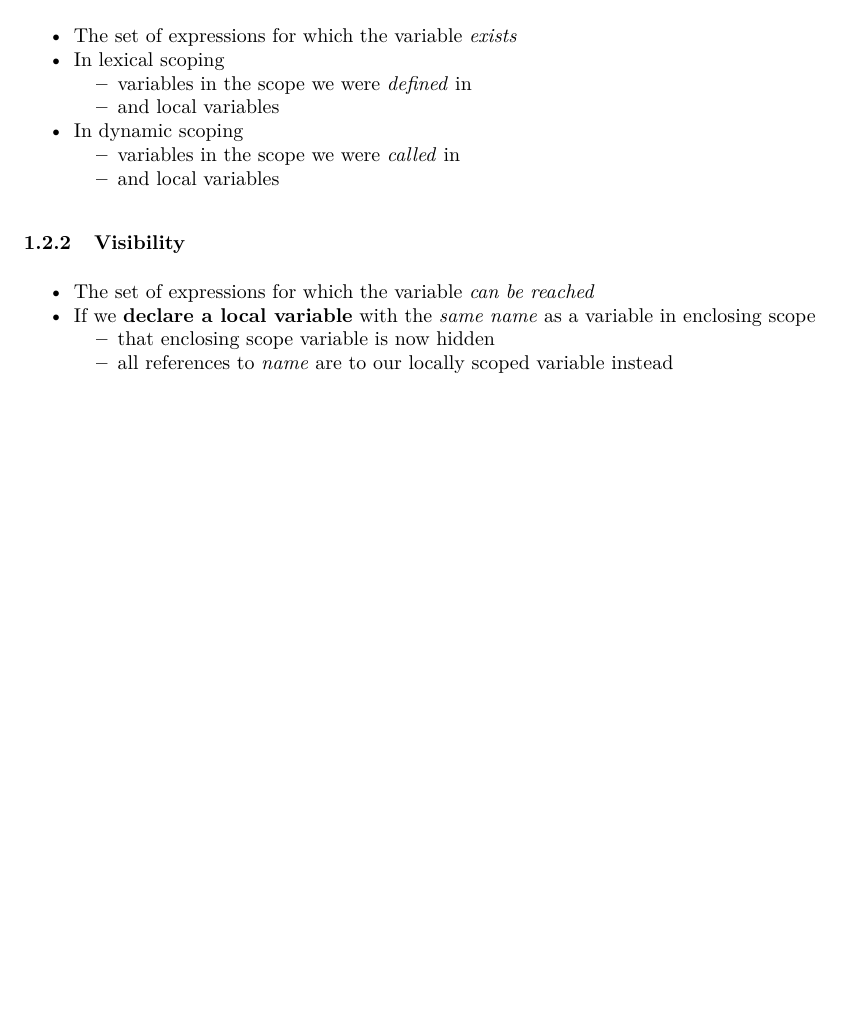
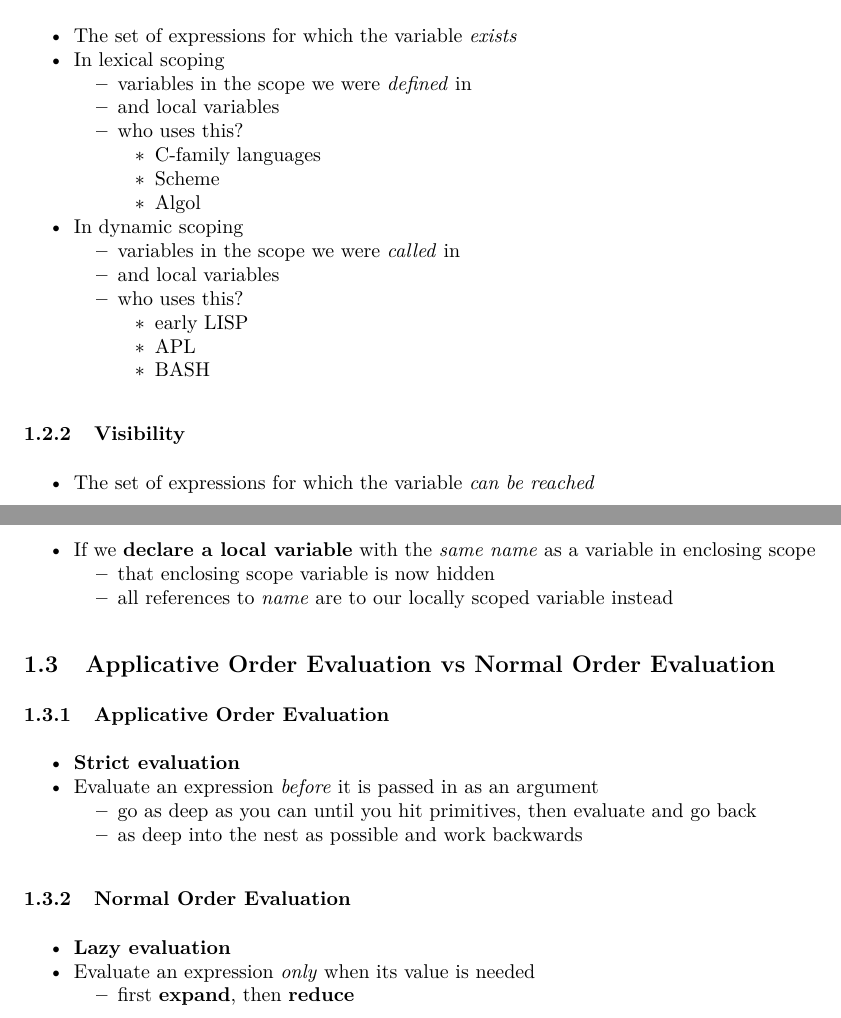
Before and after one commit to HousedHorse/3007final, an R Markdown document (review.rmd): part of page 3 of 3 before the commit and two parts of pages 3 and 4 of 4 after it, the two joined at a grey line, cut so that both start at the same text, the shorter picture padded with empty space. The pictures show the output file review.pdf that the author committed with the source.

Commit message:
evaluation

```diff
--- a/review.rmd
+++ b/review.rmd
@@ -56,12 +56,32 @@ output:
 - In lexical scoping
   - variables in the scope we were *defined* in
   - and local variables
+  - who uses this?
+    - C-family languages
+    - Scheme
+    - Algol
 - In dynamic scoping
   - variables in the scope we were *called* in
   - and local variables
+  - who uses this?
+    - early LISP
+    - APL
+    - BASH
 
 ### Visibility
 - The set of expressions for which the variable *can be reached*
 - If we **declare a local variable** with the *same name* as a variable in enclosing scope
   - that enclosing scope variable is now hidden
   - all references to *name* are to our locally scoped variable instead
+
+## Applicative Order Evaluation vs Normal Order Evaluation
+### Applicative Order Evaluation
+- **Strict evaluation**
+- Evaluate an expression *before* it is passed in as an argument
+  - go as deep as you can until you hit primitives, then evaluate and go back
+  - as deep into the nest as possible and work backwards
+
+### Normal Order Evaluation
+- **Lazy evaluation**
+- Evaluate an expression *only* when its value is needed
+  - first **expand**, then **reduce**
```
Also changed, not shown: review.pdf.
